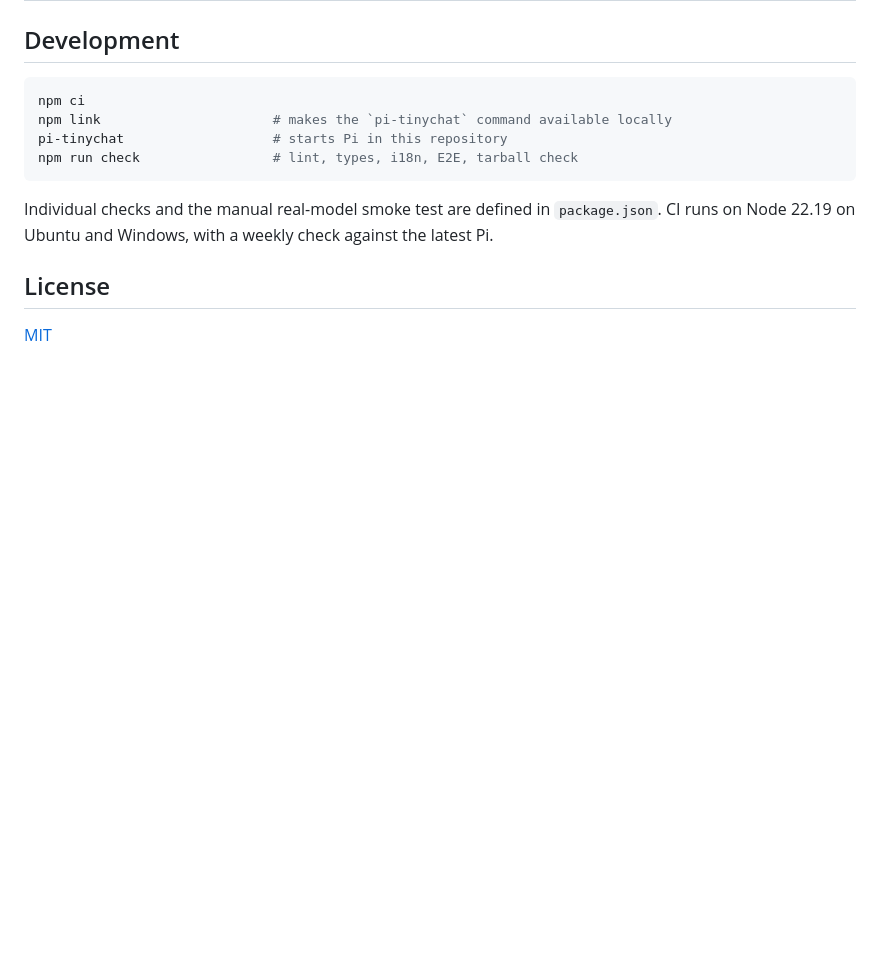
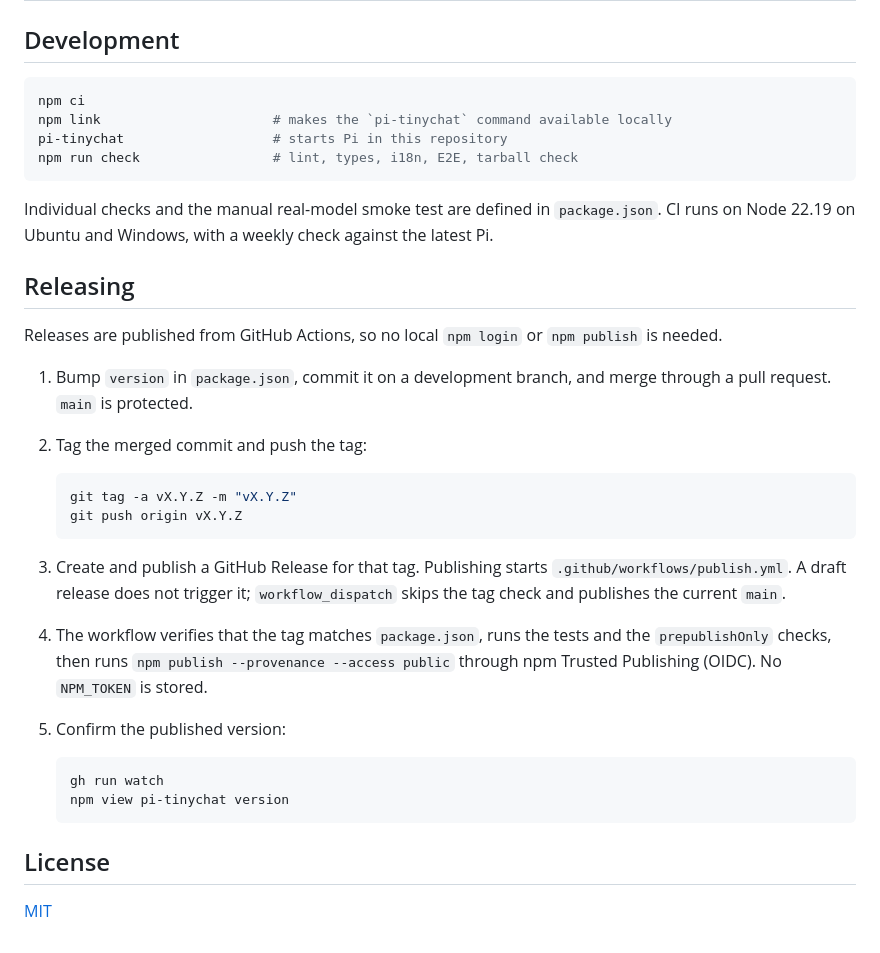
Before and after one commit to VarYUvrc/pi-dock, a Markdown page: README.md, the part around the change. Drawn GitHub-style; blank space fills up the shorter version.

````diff
--- a/README.md
+++ b/README.md
@@ -134,6 +134,27 @@ npm run check                 # lint, types, i18n, E2E, tarball check
 
 Individual checks and the manual real-model smoke test are defined in `package.json`. CI runs on Node 22.19 on Ubuntu and Windows, with a weekly check against the latest Pi.
 
+## Releasing
+
+Releases are published from GitHub Actions, so no local `npm login` or `npm publish` is needed.
+
+1. Bump `version` in `package.json`, commit it on a development branch, and merge through a pull request. `main` is protected.
+2. Tag the merged commit and push the tag:
+
+   ```bash
+   git tag -a vX.Y.Z -m "vX.Y.Z"
+   git push origin vX.Y.Z
+   ```
+
+3. Create and publish a GitHub Release for that tag. Publishing starts `.github/workflows/publish.yml`. A draft release does not trigger it; `workflow_dispatch` skips the tag check and publishes the current `main`.
+4. The workflow verifies that the tag matches `package.json`, runs the tests and the `prepublishOnly` checks, then runs `npm publish --provenance --access public` through npm Trusted Publishing (OIDC). No `NPM_TOKEN` is stored.
+5. Confirm the published version:
+
+   ```bash
+   gh run watch
+   npm view pi-tinychat version
+   ```
+
 ## License
 
 [MIT](https://github.com/VarYUvrc/pi-tinychat/blob/main/LICENSE)
````
Also changed, not shown: docs/README.ja.md (+21 -0 lines).
